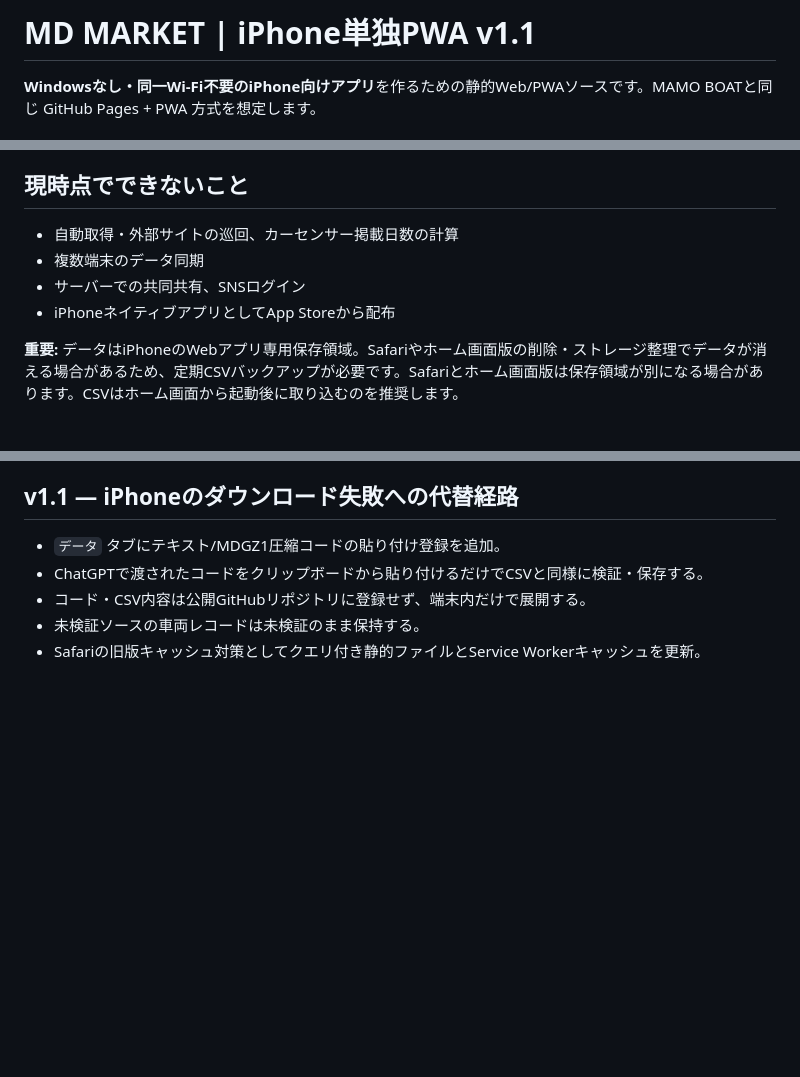
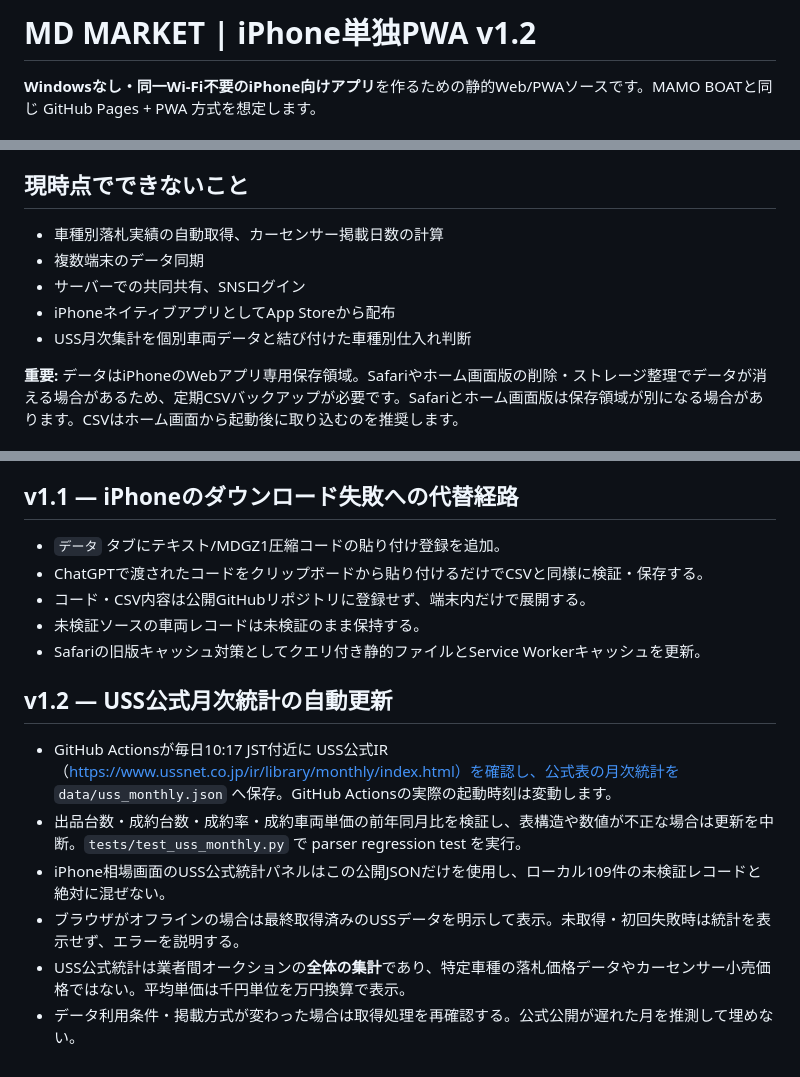
Before and after one commit to hideomi121154-spec/md-market-intelligence, a Markdown page: README.md, 3 parts joined by grey strips. GitHub-like rendering; blank space fills up the shorter version.

Commit message:
docs: explain verified public USS monthly summary and separation from private records

```diff
--- a/README.md
+++ b/README.md
@@ -1,4 +1,4 @@
-# MD MARKET | iPhone単独PWA v1.1
+# MD MARKET | iPhone単独PWA v1.2
 
 **Windowsなし・同一Wi-Fi不要のiPhone向けアプリ**を作るための静的Web/PWAソースです。MAMO BOATと同じ GitHub Pages + PWA 方式を想定します。
 
@@ -13,10 +13,11 @@
 - Service Workerによる画面のオフラインキャッシュ
 
 ## 現時点でできないこと
-- 自動取得・外部サイトの巡回、カーセンサー掲載日数の計算
+- 車種別落札実績の自動取得、カーセンサー掲載日数の計算
 - 複数端末のデータ同期
 - サーバーでの共同共有、SNSログイン
 - iPhoneネイティブアプリとしてApp Storeから配布
+- USS月次集計を個別車両データと結び付けた車種別仕入れ判断
 
 **重要:** データはiPhoneのWebアプリ専用保存領域。Safariやホーム画面版の削除・ストレージ整理でデータが消える場合があるため、定期CSVバックアップが必要です。Safariとホーム画面版は保存領域が別になる場合があります。CSVはホーム画面から起動後に取り込むのを推奨します。
 
@@ -49,3 +50,10 @@ Nodeで `node --check storage.js` / `node --check app.js`、Pythonで `python -m
 - コード・CSV内容は公開GitHubリポジトリに登録せず、端末内だけで展開する。
 - 未検証ソースの車両レコードは未検証のまま保持する。
 - Safariの旧版キャッシュ対策としてクエリ付き静的ファイルとService Workerキャッシュを更新。
+## v1.2 — USS公式月次統計の自動更新
+- GitHub Actionsが毎日10:17 JST付近に USS公式IR（https://www.ussnet.co.jp/ir/library/monthly/index.html）を確認し、公式表の月次統計を `data/uss_monthly.json` へ保存。GitHub Actionsの実際の起動時刻は変動します。
+- 出品台数・成約台数・成約率・成約車両単価の前年同月比を検証し、表構造や数値が不正な場合は更新を中断。`tests/test_uss_monthly.py` で parser regression test を実行。
+- iPhone相場画面のUSS公式統計パネルはこの公開JSONだけを使用し、ローカル109件の未検証レコードと絶対に混ぜない。
+- ブラウザがオフラインの場合は最終取得済みのUSSデータを明示して表示。未取得・初回失敗時は統計を表示せず、エラーを説明する。
+- USS公式統計は業者間オークションの**全体の集計**であり、特定車種の落札価格データやカーセンサー小売価格ではない。平均単価は千円単位を万円換算で表示。
+- データ利用条件・掲載方式が変わった場合は取得処理を再確認する。公式公開が遅れた月を推測して埋めない。
```
